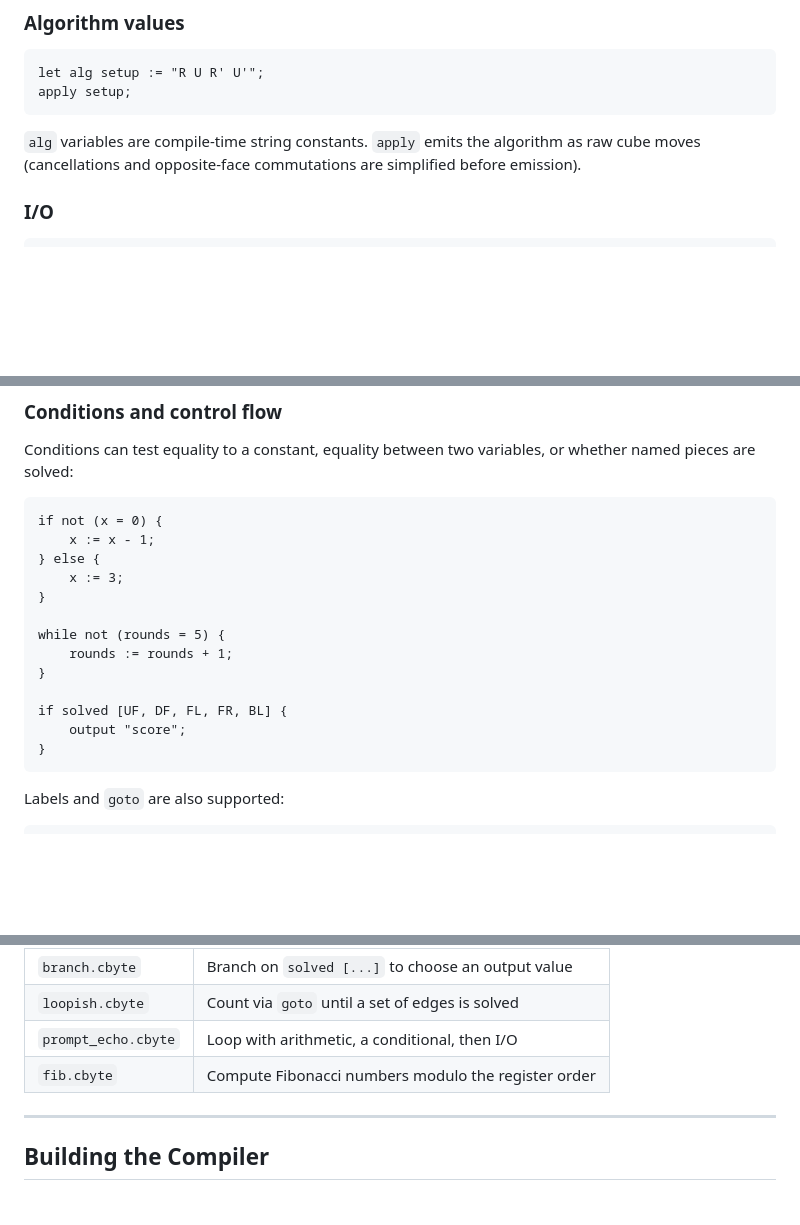
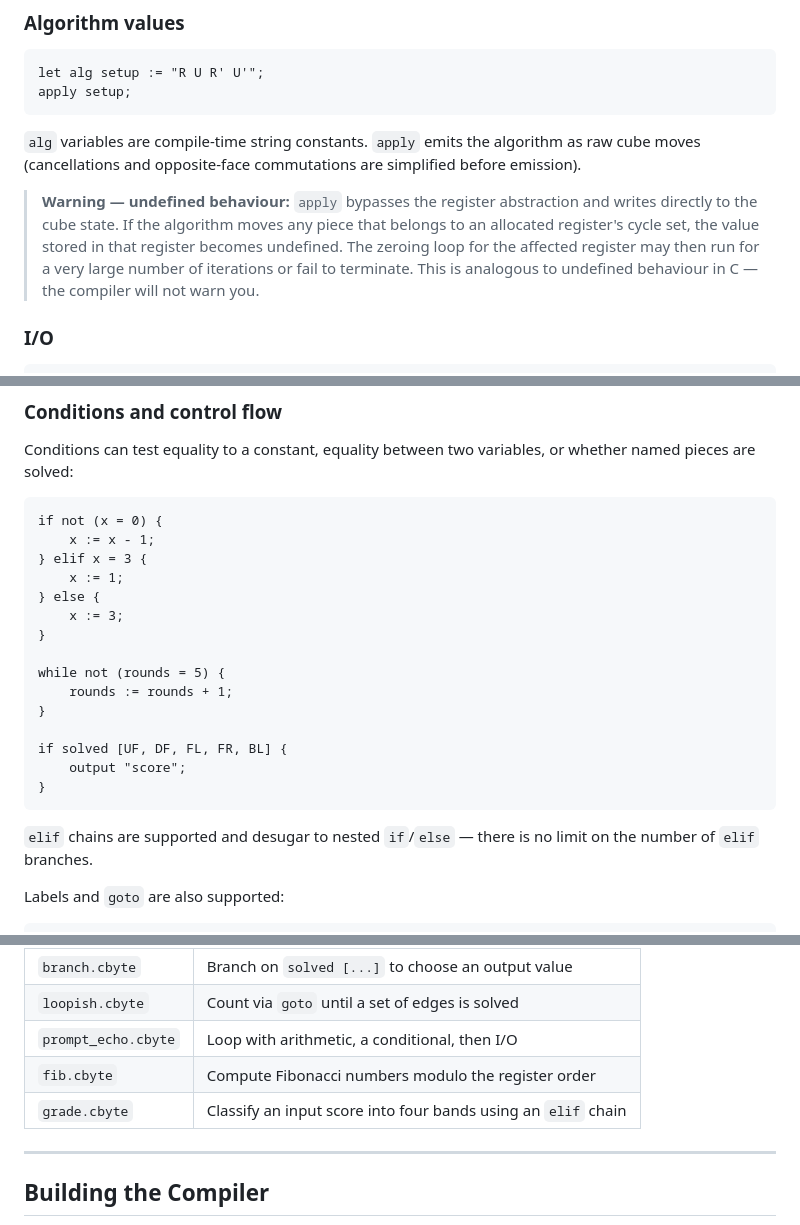
Before and after one commit to Not-TNB/cubyte, a Markdown page: README.md, 3 parts joined by grey strips. Drawn GitHub-style; blank space fills up the shorter version.

````diff
--- a/README.md
+++ b/README.md
@@ -89,6 +89,8 @@ apply setup;
 
 `alg` variables are compile-time string constants. `apply` emits the algorithm as raw cube moves (cancellations and opposite-face commutations are simplified before emission).
 
+> **Warning — undefined behaviour:** `apply` bypasses the register abstraction and writes directly to the cube state. If the algorithm moves any piece that belongs to an allocated register's cycle set, the value stored in that register becomes undefined. The zeroing loop for the affected register may then run for a very large number of iterations or fail to terminate. This is analogous to undefined behaviour in C — the compiler will not warn you.
+
 ### I/O
 
 ```cbyte
@@ -106,6 +108,8 @@ Conditions can test equality to a constant, equality between two variables, or w
 ```cbyte
 if not (x = 0) {
     x := x - 1;
+} elif x = 3 {
+    x := 1;
 } else {
     x := 3;
 }
@@ -118,6 +122,8 @@ if solved [UF, DF, FL, FR, BL] {
     output "score";
 }
 ```
+
+`elif` chains are supported and desugar to nested `if`/`else` — there is no limit on the number of `elif` branches.
 
 Labels and `goto` are also supported:
 
@@ -148,6 +154,7 @@ All examples live in `examples/`. Each `.cbyte` file has a corresponding pre-com
 | `loopish.cbyte` | Count via `goto` until a set of edges is solved |
 | `prompt_echo.cbyte` | Loop with arithmetic, a conditional, then I/O |
 | `fib.cbyte` | Compute Fibonacci numbers modulo the register order |
+| `grade.cbyte` | Classify an input score into four bands using an `elif` chain |
 
 ---
 
````
